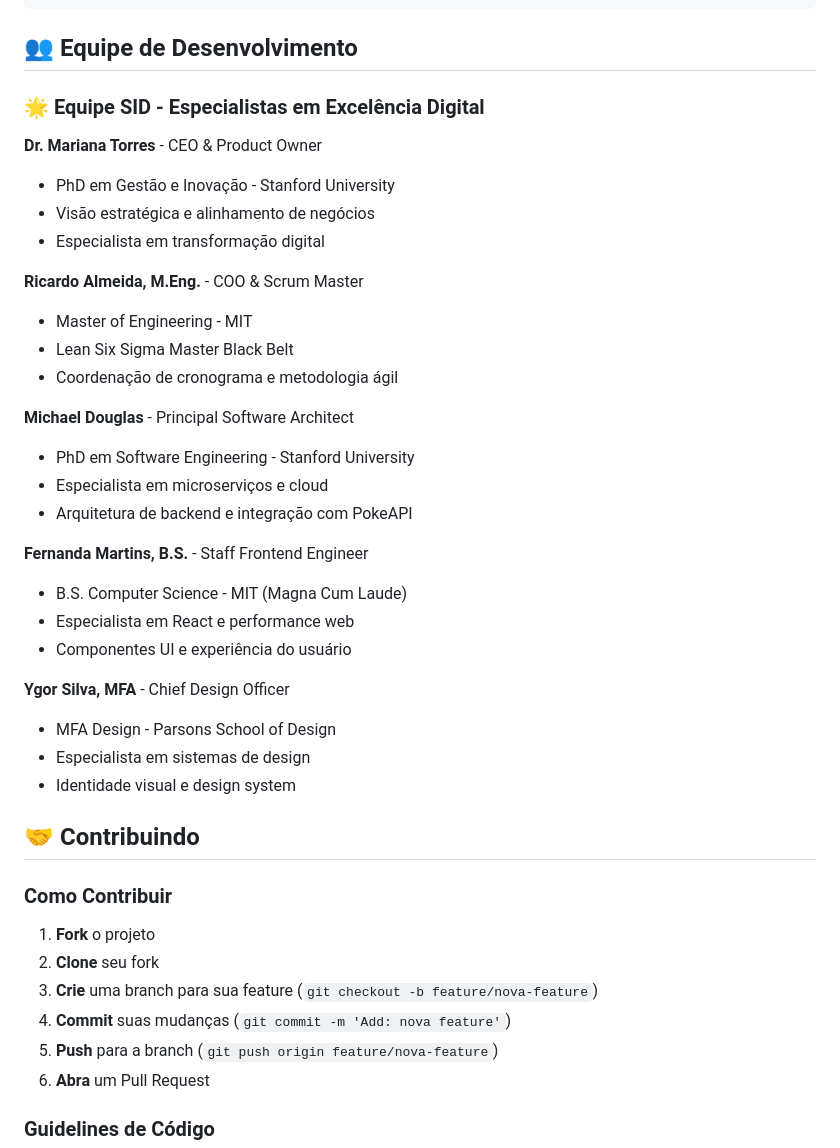
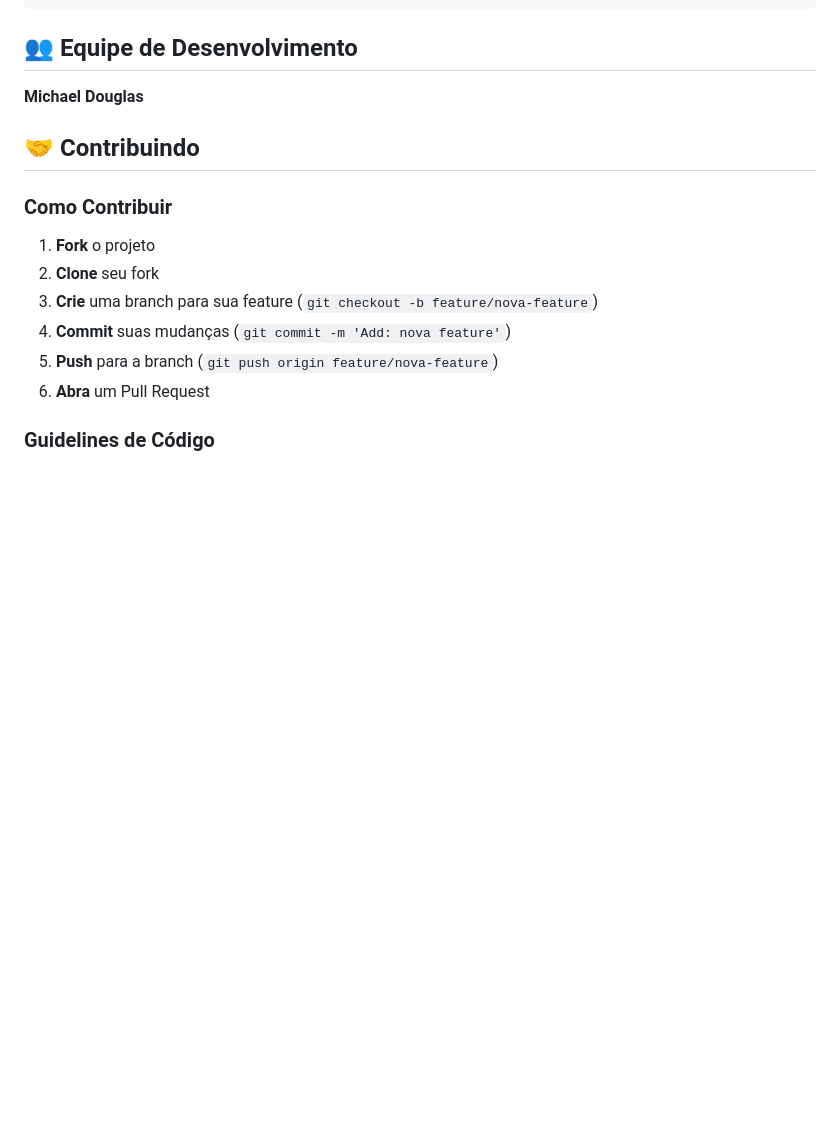
Before and after one commit to Miked0/Pokedex_Vanilla_JS, a Markdown page: README.md, the part around the change. Drawn GitHub-style; blank space fills up the shorter version.

```diff
--- a/README.md
+++ b/README.md
@@ -223,32 +223,9 @@ npx vercel
 
 ## 👥 Equipe de Desenvolvimento
 
-### 🌟 Equipe SID - Especialistas em Excelência Digital
+**Michael Douglas**
 
-**Dr. Mariana Torres** - CEO & Product Owner
-- PhD em Gestão e Inovação - Stanford University
-- Visão estratégica e alinhamento de negócios
-- Especialista em transformação digital
 
-**Ricardo Almeida, M.Eng.** - COO & Scrum Master
-- Master of Engineering - MIT
-- Lean Six Sigma Master Black Belt
-- Coordenação de cronograma e metodologia ágil
-
-**Michael Douglas** - Principal Software Architect
-- PhD em Software Engineering - Stanford University
-- Especialista em microserviços e cloud
-- Arquitetura de backend e integração com PokeAPI
-
-**Fernanda Martins, B.S.** - Staff Frontend Engineer
-- B.S. Computer Science - MIT (Magna Cum Laude)
-- Especialista em React e performance web
-- Componentes UI e experiência do usuário
-
-**Ygor Silva, MFA** - Chief Design Officer
-- MFA Design - Parsons School of Design
-- Especialista em sistemas de design
-- Identidade visual e design system
 
 ## 🤝 Contribuindo
 
```
